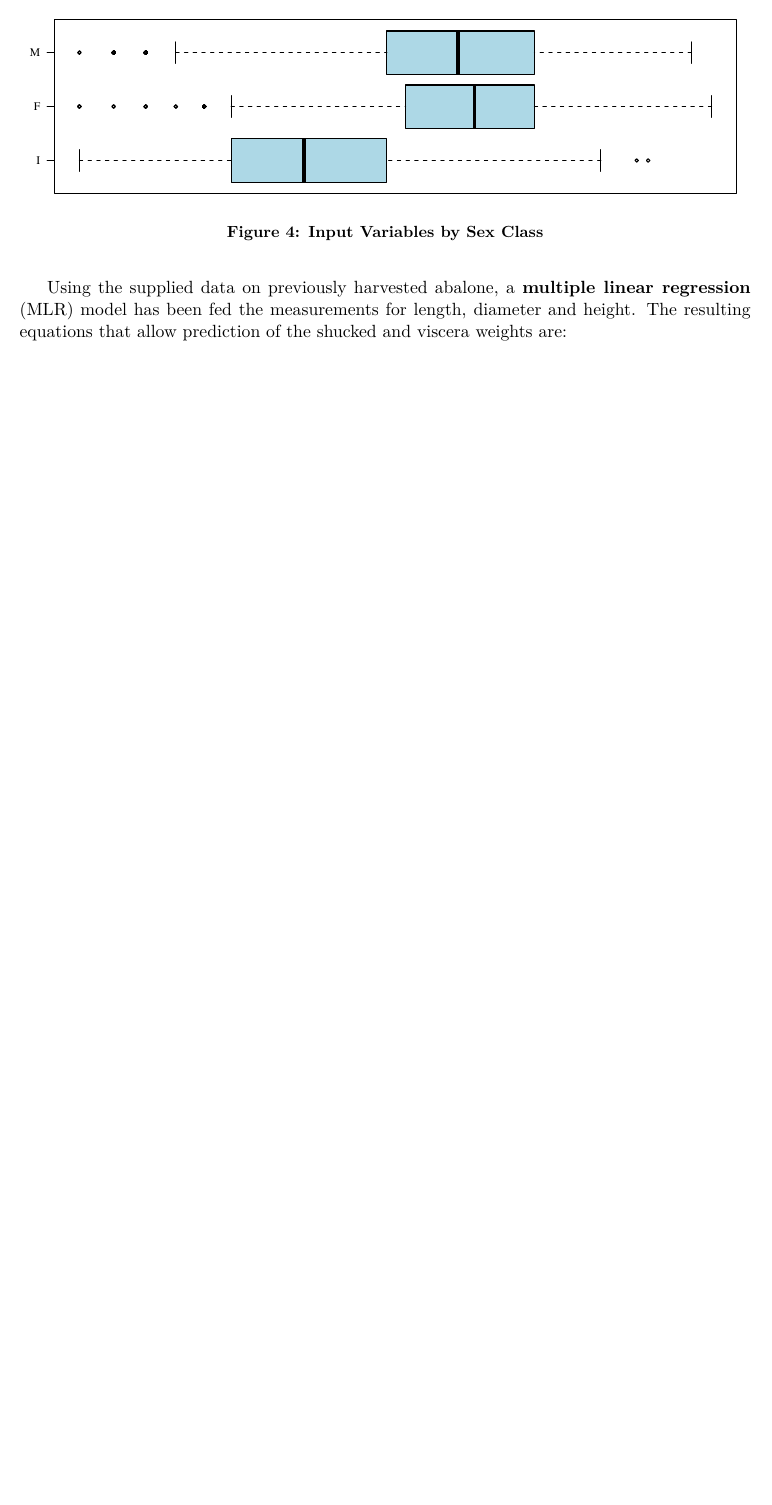
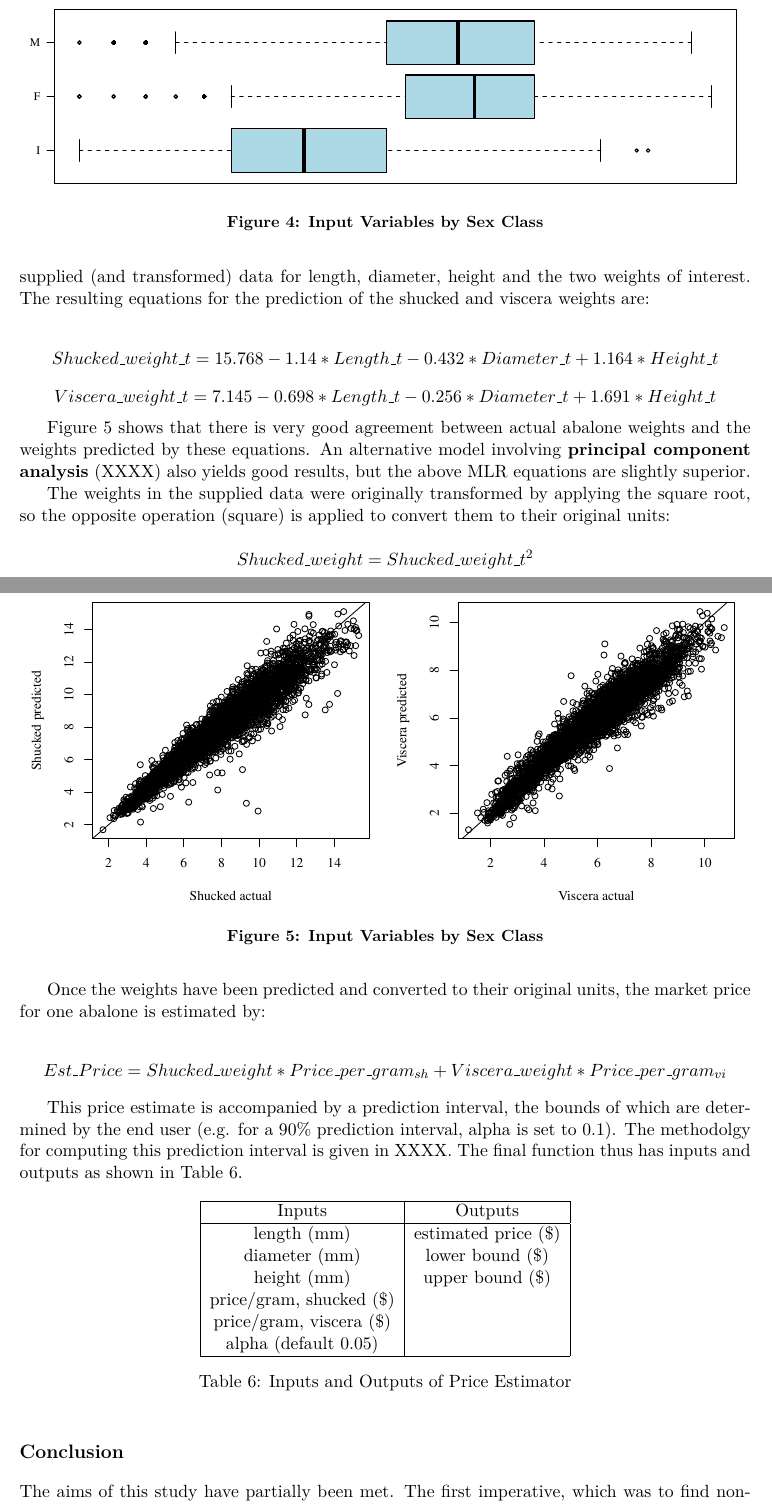
Before and after one commit to amanjit-gill-data/ml-classify-abalone, a LaTeX document (project/latex report/agill_abalone_report.tex): part of page 7 of 7 before the commit and two parts of pages 7 and 8 of 8 after it, the two joined at a grey line, cut so that both start at the same text, the shorter picture padded with empty space. Compiled offline with pdfLaTeX.

Commit message:
complete draft

```diff
--- a/project/latex report/agill_abalone_report.tex
+++ b/project/latex report/agill_abalone_report.tex
@@ -247,3 +247,4 @@
 
     Depending on species and habitat, smaller abalone tend to be younger in age, and larger abalone tend to be older. Therefore, by returning smaller abalone to the water and allowing them to mature and reproduce, farmers can ensure sustainability of abalone populations, while maximising their own profits by selectively harvesting larger (older) abalone with more meat.
 
+    To this end, a function has been developed by which a farmer can quickly predict the shucked and viscera weights of an abalone, based only on its measurements, and thus estimate the market value. A \textbf{multiple linear regression} (MLR) model has been fed summaries of the supplied (and transformed) data for length, diameter, height and the two weights of interest. The resulting equations for the prediction of the shucked and viscera weights are:
@@ -251,5 +251,55 @@
 
-    Using the supplied data on previously harvested abalone, a \textbf{multiple linear regression} (MLR) model has been fed the measurements for length, diameter and height. The resulting equations that allow prediction of the shucked and viscera weights are:
+    $$ Shucked\_weight\_t = 15.768 - 1.14*Length\_t - 0.432*Diameter\_t + 1.164*Height\_t $$
+    $$ Viscera\_weight\_t = 7.145 - 0.698*Length\_t - 0.256*Diameter\_t + 1.691*Height\_t $$
+
+    Figure \ref{mlr} shows that there is very good agreement between actual abalone weights and the weights predicted by these equations. An alternative model involving \textbf{principal component analysis} (XXXX) also yields good results, but the above MLR equations are slightly superior.
+
+    \begin{figure}[ht]
+        \centering
+        \includegraphics[width=\textwidth]{3.2.pdf}
+        \caption{Input Variables by Sex Class}
+        \label{mlr}
+    \end{figure}
+
+    The weights in the supplied data were originally transformed by applying the square root, so the opposite operation (square) is applied to convert them to their original units:
+
+    $$ Shucked\_weight = Shucked\_weight\_t ^ 2 $$
+    $$ Viscera\_weight = Viscera\_weight\_t ^ 2 $$
+
+    Once the weights have been predicted and converted to their original units, the market price for one abalone is estimated by:
+
+    $$ Est\_Price = Shucked\_weight * Price\_per\_gram_{sh} + Viscera\_weight * Price\_per\_gram_{vi} $$
+
+    This price estimate is accompanied by a prediction interval, the bounds of which are determined by the end user (e.g. for a 90\% prediction interval, alpha is set to 0.1). The methodolgy for computing this prediction interval is given in XXXX. The final function thus has inputs and outputs as shown in Table \ref{function}.
+
+    \begin{table}[ht]
+        \centering
+        \begin{tabular}{|c|c|}
+            \hline
+            Inputs & Outputs \\
+            \hline
+            length (mm) & estimated price (\$) \\
+            diameter (mm) & lower bound (\$) \\
+            height (mm) & upper bound (\$) \\
+            price/gram, shucked (\$) & \\
+            price/gram, viscera (\$) & \\
+            alpha (default 0.05) & \\
+            \hline
+        \end{tabular}
+        \caption{Inputs and Outputs of Price Estimator}
+        \label{function}
+    \end{table}
+
+    \section*{Conclusion}
+
+    The aims of this study have partially been met. The first imperative, which was to find non-intrusive means of predicting abalone sex and infancy status, has not been successful. While the models are able to determine that an abalone is \textit{not} an infant, they fail at positively identifying infants, females and males.
+
+    The second imperative of this study has been successful. An accurate and computationally inexpensive function has been developed for predicting the weights and market price of an abalone, based only on its dimensions.
+
+    Using the supplied data alone, it is currently not possible to balance competing interests in sustainability and profitability by selectively harvesting for sex. However, there is scope, through the infant vs non-infant classifier in conjunction with the price estimation function, to improve farming practices by selectively harvesting larger and more mature abalone.
+
+
+
 
 
 
```
Also changed, not shown: project/latex report/agill_abalone_report.bbl, project/latex report/agill_abalone_report.pdf, project/latex report/agill_abalone_report.tex (7 more changed lines), 7 other files.
